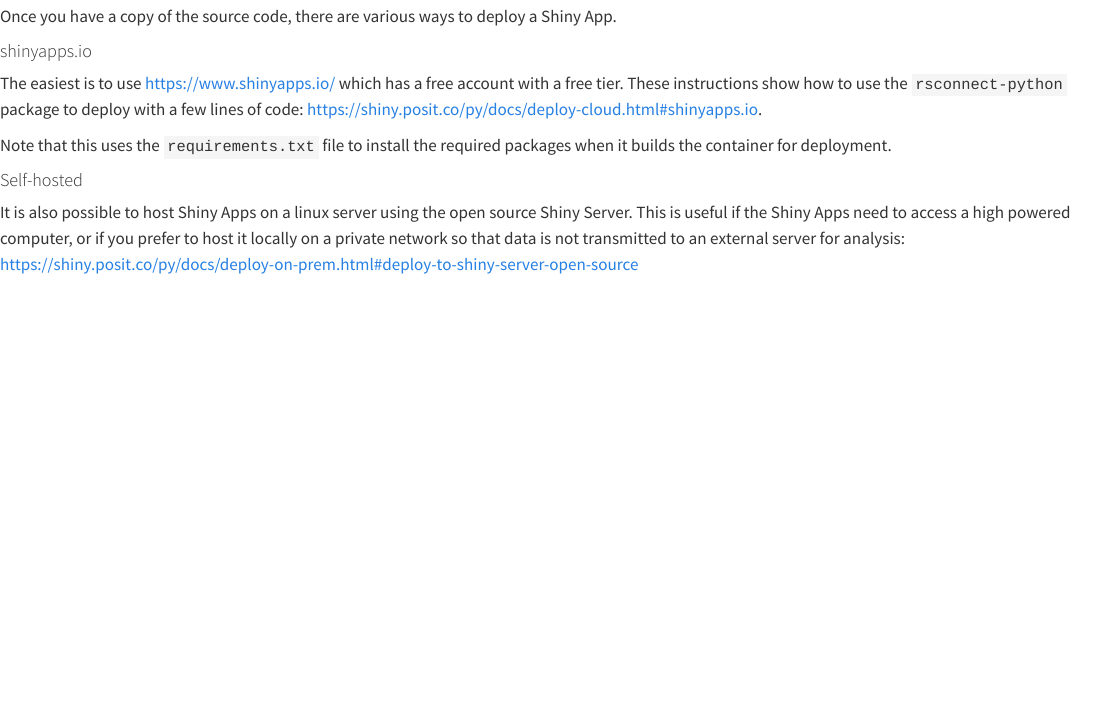
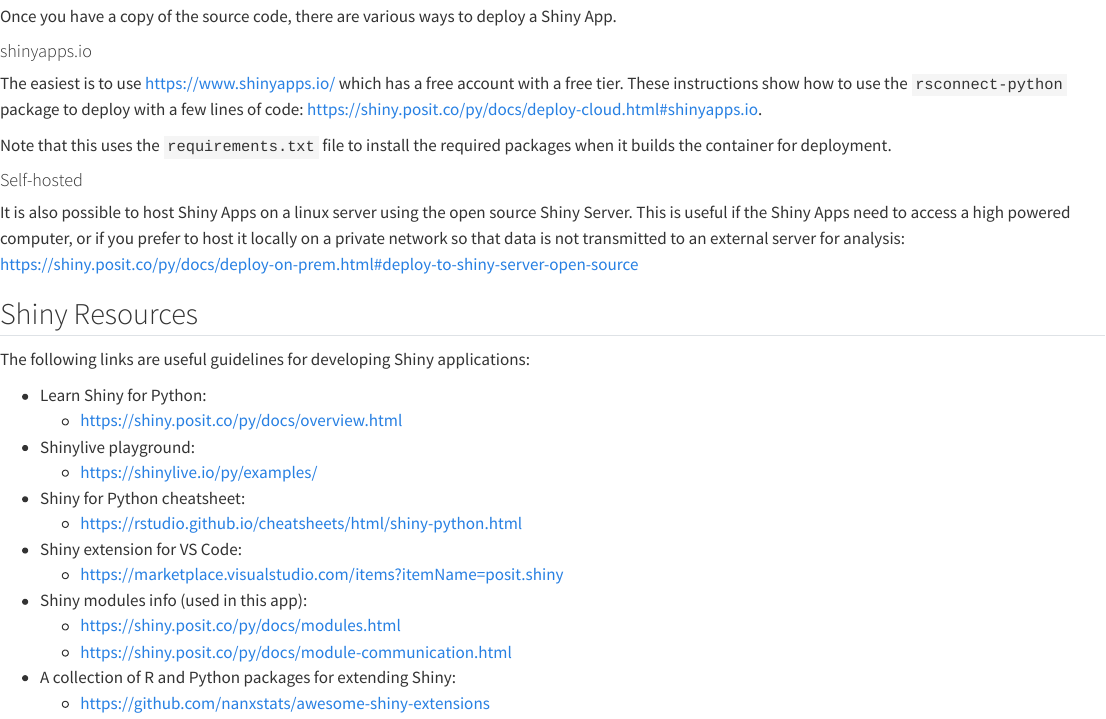
Before and after one commit to CNM-University-of-Guelph/NASEM-shiny, a Quarto document (docs/Developer_Notes.qmd): the page in a window 1100 px wide, from 360 px down. Rendered offline with R 4.5, knitr and Pandoc in place of Quarto, with nearby package versions; menus at the side of the page are left out.

Commit message:
docs(shiny resources)

```diff
--- a/docs/Developer_Notes.qmd
+++ b/docs/Developer_Notes.qmd
@@ -91,5 +92,23 @@
 Note that this uses the `requirements.txt` file to install the required packages when it builds the container for deployment.
 
 #### Self-hosted
-It is also possible to host Shiny Apps on a linux server using the open source Shiny Server. This is useful if the Shiny Apps need to access a high powered computer, or if you prefer to host it locally on a private network so that data is not transmitted to an external server for analysis:
-<https://shiny.posit.co/py/docs/deploy-on-prem.html#deploy-to-shiny-server-open-source>
+
+It is also possible to host Shiny Apps on a linux server using the open source Shiny Server. This is useful if the Shiny Apps need to access a high powered computer, or if you prefer to host it locally on a private network so that data is not transmitted to an external server for analysis: <https://shiny.posit.co/py/docs/deploy-on-prem.html#deploy-to-shiny-server-open-source>
+
+## Shiny Resources
+
+The following links are useful guidelines for developing Shiny applications:
+
+-   Learn Shiny for Python:
+    -   <https://shiny.posit.co/py/docs/overview.html>
+-   Shinylive playground:
+    -   <https://shinylive.io/py/examples/>
+-   Shiny for Python cheatsheet:
+    -   <https://rstudio.github.io/cheatsheets/html/shiny-python.html>
+-   Shiny extension for VS Code:
+    -   <https://marketplace.visualstudio.com/items?itemName=posit.shiny>
+-   Shiny modules info (used in this app):
+    -   <https://shiny.posit.co/py/docs/modules.html>
+    -   <https://shiny.posit.co/py/docs/module-communication.html>
+-   A collection of R and Python packages for extending Shiny:
+    -   <https://github.com/nanxstats/awesome-shiny-extensions>
```
Also changed, not shown: docs/Developer_Notes.qmd (3 more changed lines).
